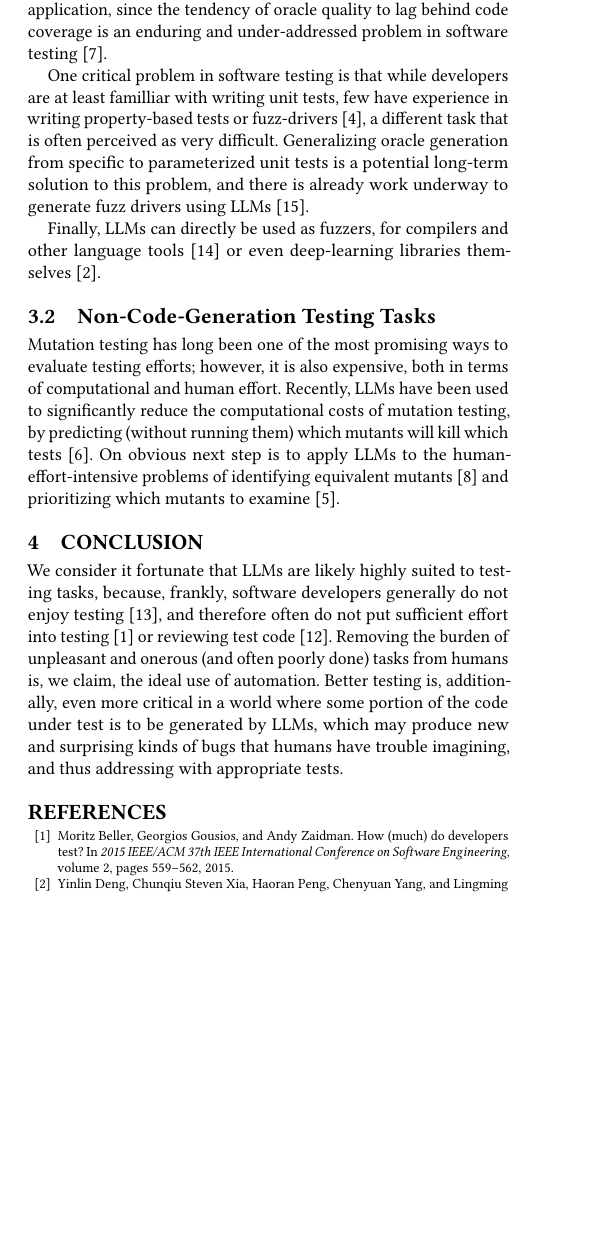
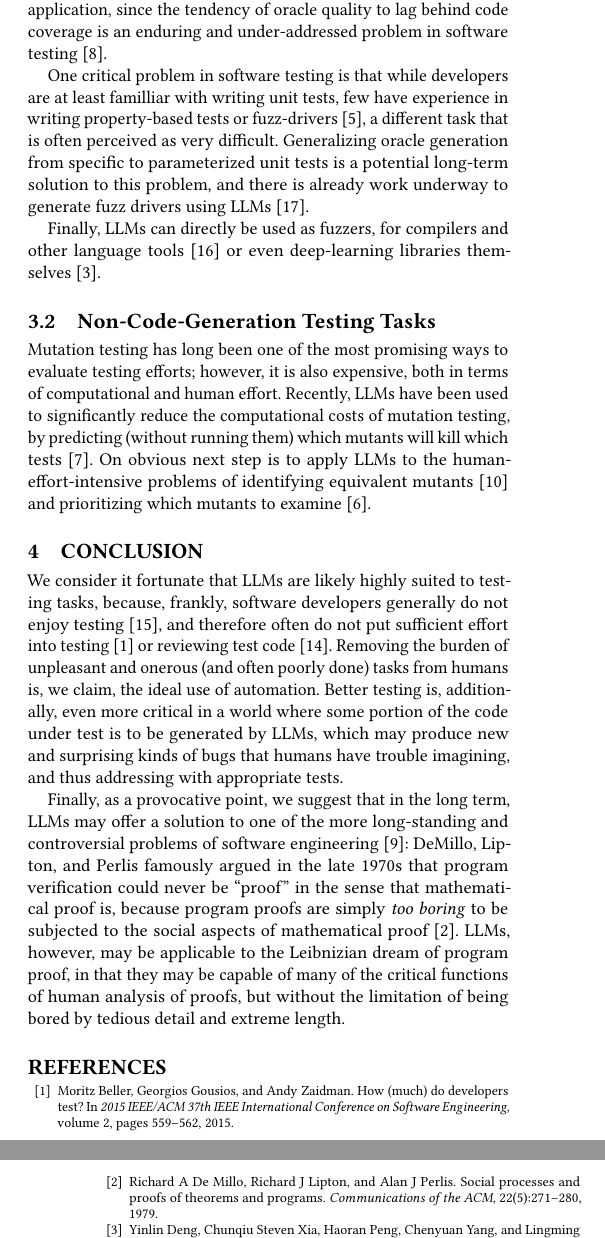
Before and after one commit to agroce/llm4code24paper, a LaTeX paper (testbest.tex, which reads bibliography.bib): part of one column of page 2 of 3 before the commit and two parts of the columns of pages 2 and 3 of 3 after it, the two joined at a grey line, cut so that both start at the same text, the shorter picture padded with empty space. Compiled offline with pdfLaTeX.

Commit message:
crazy parting shot

```diff
--- a/bibliography.bib
+++ b/bibliography.bib
@@ -1,3 +9,13 @@
+  title={Social processes and proofs of theorems and programs},
+  author={De Millo, Richard A and Lipton, Richard J and Perlis, Alan J},
+  journal={Communications of the ACM},
+  volume={22},
+  number={5},
+  pages={271--280},
+  year={1979},
+  publisher={ACM New York, NY, USA}
+}
+
 @misc{zhang2023understanding,
       title={Understanding Large Language Model Based Fuzz Driver Generation},
       author={Cen Zhang and Mingqiang Bai and Yaowen Zheng and Yeting Li and Xiaofei Xie and Yuekang Li and Wei Ma and Limin Sun and Yang Liu},
--- a/testbest.tex
+++ b/testbest.tex
@@ -419,6 +419,18 @@ world where some portion of the code under test is to be generated by
 LLMs, which may produce new and surprising kinds of bugs that humans
 have trouble imagining, and thus addressing with appropriate tests.
 
+Finally, as a provocative point, we suggest that in the long term,
+LLMs may offer a solution to one of the more long-standing and
+controversial problems of software engineering~\cite{mackenzie2004mechanizing}:
+DeMillo, Lipton, and Perlis famously argued in the late 1970s that
+program verification could never be ``proof'' in the sense that
+mathematical proof is, because program proofs are simply \emph{too boring} to
+be subjected to the social aspects of mathematical
+proof~\cite{de1979social}.  LLMs, however, may be applicable to the Leibnizian
+dream of program proof, in that they may be capable of many of the
+critical functions of human analysis of proofs, but without the limitation of being
+bored by tedious detail and extreme length.
+
 
 \bibliographystyle{plain}
 \bibliography{bibliography}
```
Also changed, not shown: bibliography.bib (8 more changed lines).
